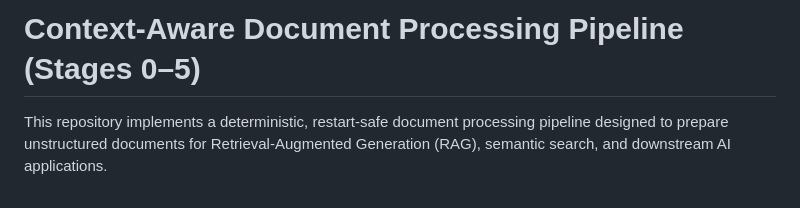
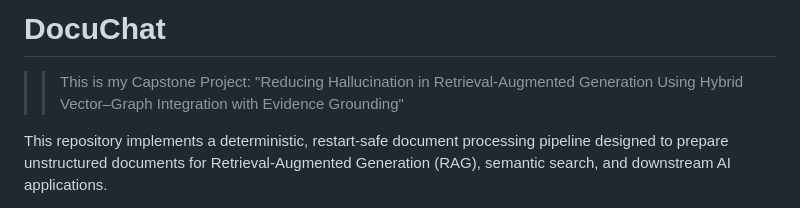
Before and after one commit to Vetrivel07/DocuChat, a Markdown page: README.md, the part around one of its changes. Drawn GitHub-style.

Commit message:
updating my readme.md file for v1

```diff
--- a/README.md
+++ b/README.md
@@ -1,4 +1,6 @@
-# Context-Aware Document Processing Pipeline (Stages 0–5)
+# DocuChat
+
+> > This is my Capstone Project: "Reducing Hallucination in Retrieval-Augmented Generation Using Hybrid Vector–Graph Integration with Evidence Grounding"
 
 This repository implements a deterministic, restart-safe document processing pipeline designed to prepare unstructured documents for Retrieval-Augmented Generation (RAG), semantic search, and downstream AI applications.
 
```
Also changed, not shown: other parts of README.md (+17 -17 lines).
